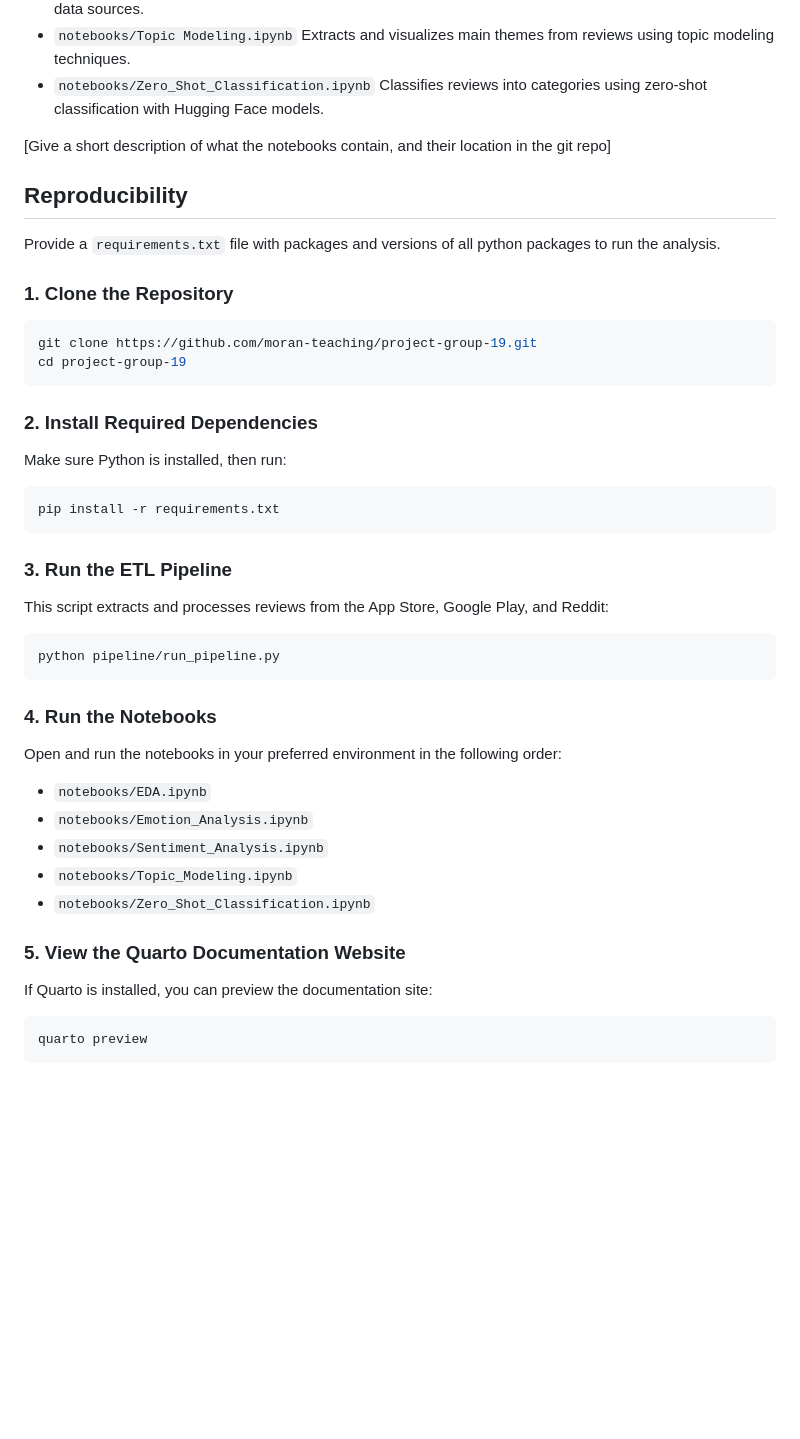
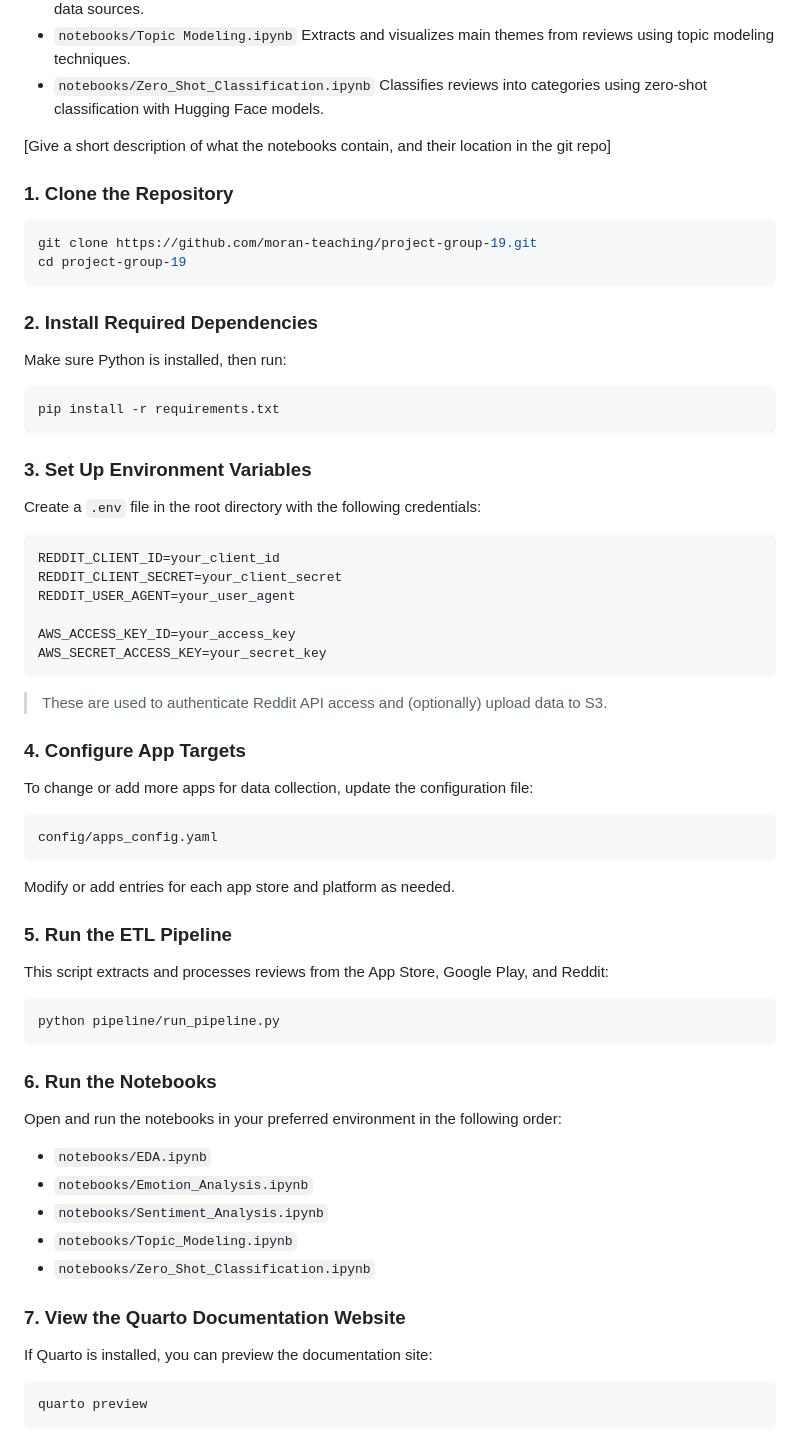
Before and after one commit to chirag1902/Multi-Platform-Review-Analysis-for-Food-Delivery-Apps, a Markdown page: README.md, the part around the change. Drawn GitHub-style; blank space fills up the shorter version.

````diff
--- a/README.md
+++ b/README.md
@@ -46,10 +46,6 @@ The following scripts/notebooks were used produce the summary:
 
 [Give a short description of what the notebooks contain, and their location in the git repo]
 
-## Reproducibility
-
-Provide a `requirements.txt` file with packages and versions of all python packages to run the analysis.
-
 ### 1. **Clone the Repository**
 ```bash
 git clone https://github.com/moran-teaching/project-group-19.git
@@ -62,13 +58,34 @@ Make sure Python is installed, then run:
 pip install -r requirements.txt
 ```
 
-### 3. **Run the ETL Pipeline**
+### 3. **Set Up Environment Variables**
+Create a `.env` file in the root directory with the following credentials:
+
+```env
+REDDIT_CLIENT_ID=your_client_id
+REDDIT_CLIENT_SECRET=your_client_secret
+REDDIT_USER_AGENT=your_user_agent
+
+AWS_ACCESS_KEY_ID=your_access_key
+AWS_SECRET_ACCESS_KEY=your_secret_key
+```
+
+> These are used to authenticate Reddit API access and (optionally) upload data to S3.
+
+### 4. **Configure App Targets**
+To change or add more apps for data collection, update the configuration file:
+```
+config/apps_config.yaml
+```
+Modify or add entries for each app store and platform as needed.
+
+### 5. **Run the ETL Pipeline**
 This script extracts and processes reviews from the App Store, Google Play, and Reddit:
 ```bash
 python pipeline/run_pipeline.py
 ```
 
-### 4. **Run the Notebooks**
+### 6. **Run the Notebooks**
 Open and run the notebooks in your preferred environment in the following order:
 
 - `notebooks/EDA.ipynb`
@@ -77,7 +94,7 @@ Open and run the notebooks in your preferred environment in the following order:
 - `notebooks/Topic_Modeling.ipynb`
 - `notebooks/Zero_Shot_Classification.ipynb`
 
-### 5. **View the Quarto Documentation Website**
+### 7. **View the Quarto Documentation Website**
 If Quarto is installed, you can preview the documentation site:
 ```bash
 quarto preview
````
